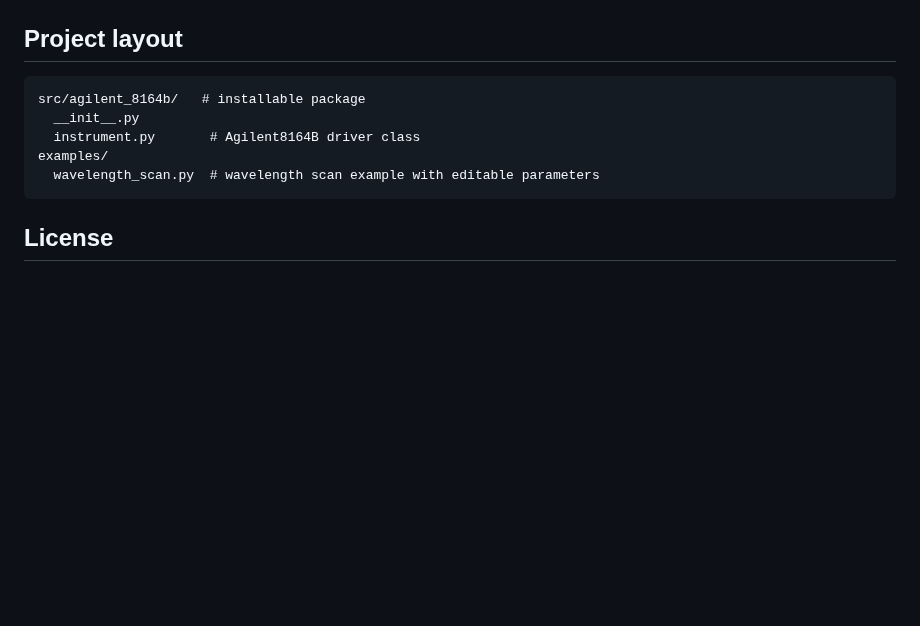
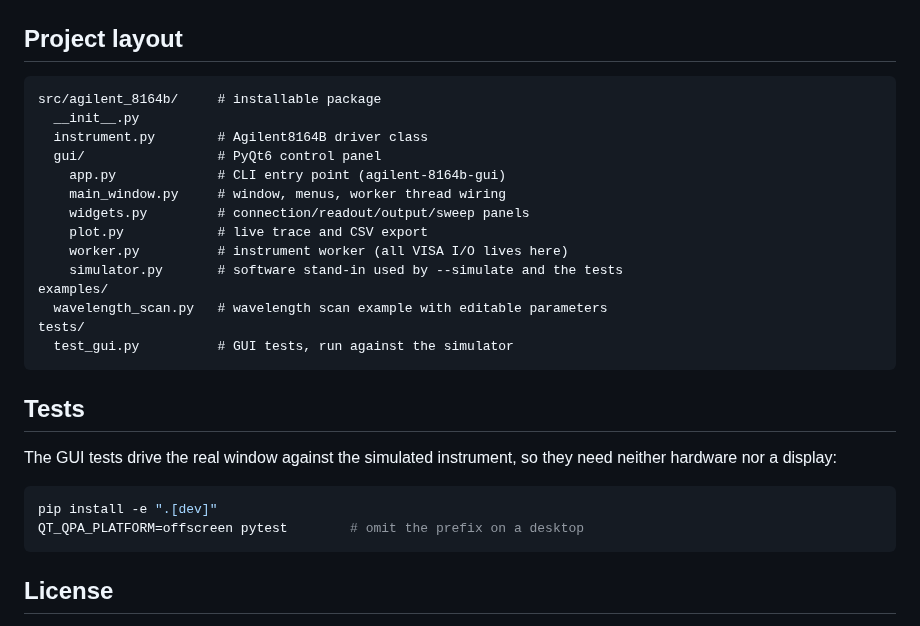
Before and after one commit to bongkokwei/agilent-8164b, a Markdown page: README.md, the part around one of its changes. Rendered like a GitHub page; blank space fills up the shorter version.

````diff
--- a/README.md
+++ b/README.md
@@ -97,11 +144,30 @@ logging.basicConfig(level=logging.INFO)          # or logging.DEBUG for raw SCPI
 ## Project layout
 
 ```
-src/agilent_8164b/   # installable package
+src/agilent_8164b/     # installable package
   __init__.py
-  instrument.py       # Agilent8164B driver class
+  instrument.py        # Agilent8164B driver class
+  gui/                 # PyQt6 control panel
+    app.py             # CLI entry point (agilent-8164b-gui)
+    main_window.py     # window, menus, worker thread wiring
+    widgets.py         # connection/readout/output/sweep panels
+    plot.py            # live trace and CSV export
+    worker.py          # instrument worker (all VISA I/O lives here)
+    simulator.py       # software stand-in used by --simulate and the tests
 examples/
-  wavelength_scan.py  # wavelength scan example with editable parameters
+  wavelength_scan.py   # wavelength scan example with editable parameters
+tests/
+  test_gui.py          # GUI tests, run against the simulator
+```
+
+## Tests
+
+The GUI tests drive the real window against the simulated instrument, so they
+need neither hardware nor a display:
+
+```bash
+pip install -e ".[dev]"
+QT_QPA_PLATFORM=offscreen pytest        # omit the prefix on a desktop
 ```
 
 ## License
````
Also changed, not shown: other parts of README.md (+47 -0 lines), docs/gui_screenshot.png (added), 9 other files.
